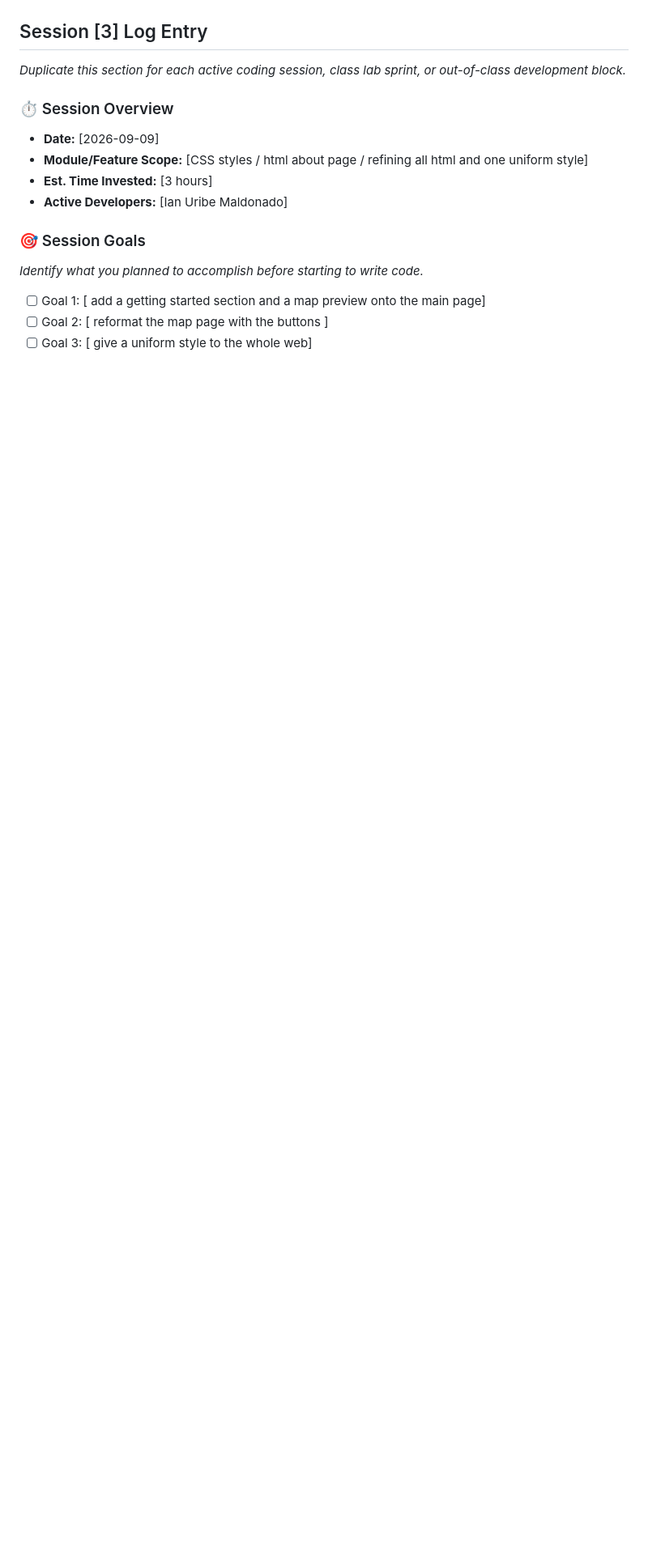
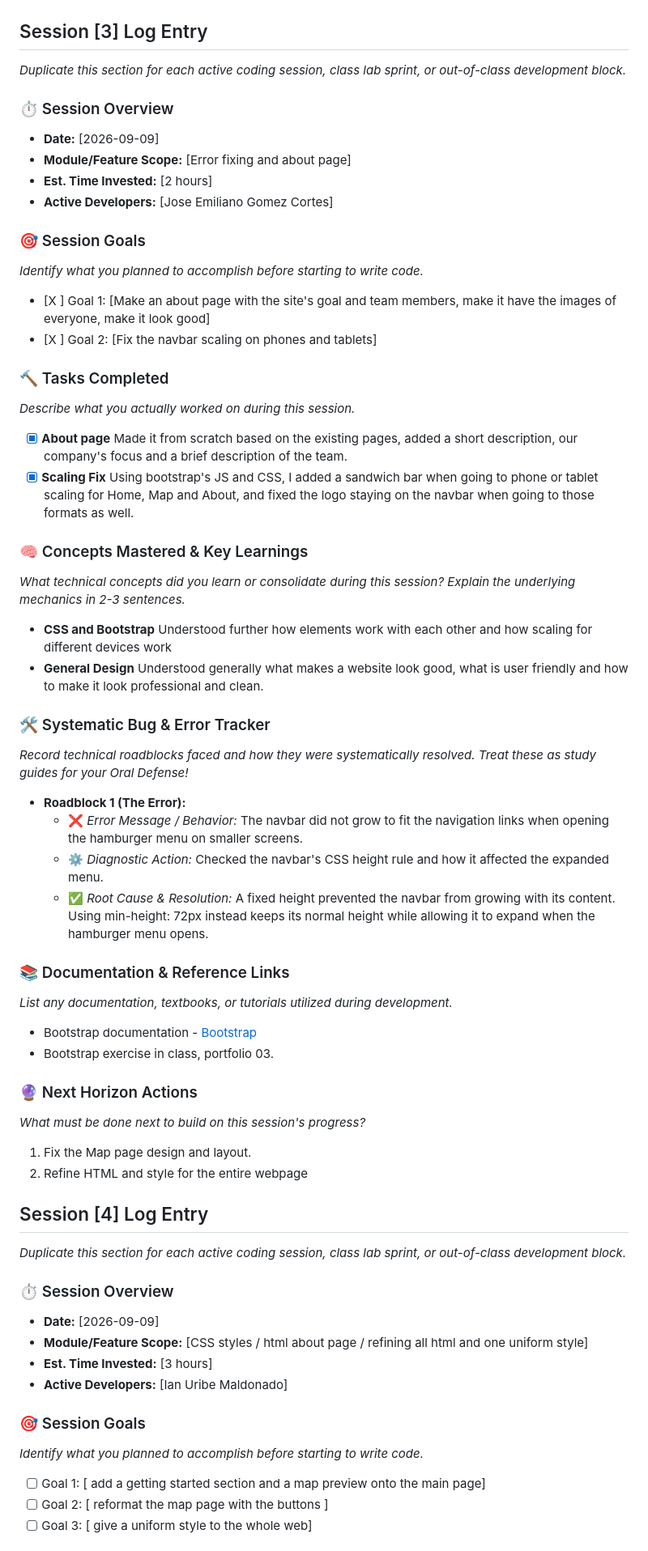
Before and after one commit to emi-gc/fixmystreet, a Markdown page: DEV_LOG.md, the part around one of its changes. Shown at 81% size. GitHub-like rendering; blank space fills up the shorter version.

Commit message:
finished dev log for session 2 and 3

```diff
--- a/DEV_LOG.md
+++ b/DEV_LOG.md
@@ -60,4 +119,60 @@ _What must be done next to build on this session's progress?_
 ## Session [3] Log Entry
+
+_Duplicate this section for each active coding session, class lab sprint, or out-of-class development block._
+
+### ⏱️ Session Overview
+
+- **Date:** [2026-09-09]
+- **Module/Feature Scope:** [Error fixing and about page]
+- **Est. Time Invested:** [2 hours]
+- **Active Developers:** [Jose Emiliano Gomez Cortes]
+
+### 🎯 Session Goals
+
+_Identify what you planned to accomplish before starting to write code._
+
+- [X ] Goal 1: [Make an about page with the site's goal and team members, make it have the images of everyone, make it look good]
+- [X ] Goal 2: [Fix the navbar scaling on phones and tablets]
+
+### 🔨 Tasks Completed
+
+_Describe what you actually worked on during this session._
+
+- [x] **About page** Made it from scratch based on the existing pages, added a short description, our company's focus and a brief description of the team.
+- [x] **Scaling Fix** Using bootstrap's JS and CSS, I added a sandwich bar when going to phone or tablet scaling for Home, Map and About, and fixed the logo staying on the navbar when going to those formats as well.
+
+### 🧠 Concepts Mastered & Key Learnings
+
+_What technical concepts did you learn or consolidate during this session? Explain the underlying mechanics in 2-3 sentences._
+
+- **CSS and Bootstrap** Understood further how elements work with each other and how scaling for different devices work
+- **General Design** Understood generally what makes a website look good, what is user friendly and how to make it look professional and clean.
+
+### 🛠️ Systematic Bug & Error Tracker
+
+_Record technical roadblocks faced and how they were systematically resolved. Treat these as study guides for your Oral Defense!_
+
+- **Roadblock 1 (The Error):**
+  - ❌ _Error Message / Behavior:_ The navbar did not grow to fit the navigation links when opening the hamburger menu on smaller screens.
+  - ⚙️ _Diagnostic Action:_ Checked the navbar's CSS height rule and how it affected the expanded menu.
+  - ✅ _Root Cause & Resolution:_ A fixed height prevented the navbar from growing with its content. Using min-height: 72px instead keeps its normal height while allowing it to expand when the hamburger menu opens.
+
+### 📚 Documentation & Reference Links
+
+_List any documentation, textbooks, or tutorials utilized during development._
+
+- Bootstrap documentation - [Bootstrap](https://getbootstrap.com/docs/5.3/layout/grid/)
+- Bootstrap exercise in class, portfolio 03.
+
+### 🔮 Next Horizon Actions
+
+_What must be done next to build on this session's progress?_
+
+1. Fix the Map page design and layout.
+2. Refine HTML and style for the entire webpage
+
+
+## Session [4] Log Entry
 
 _Duplicate this section for each active coding session, class lab sprint, or out-of-class development block._
 
```
Also changed, not shown: other parts of DEV_LOG.md (+60 -1 lines).
